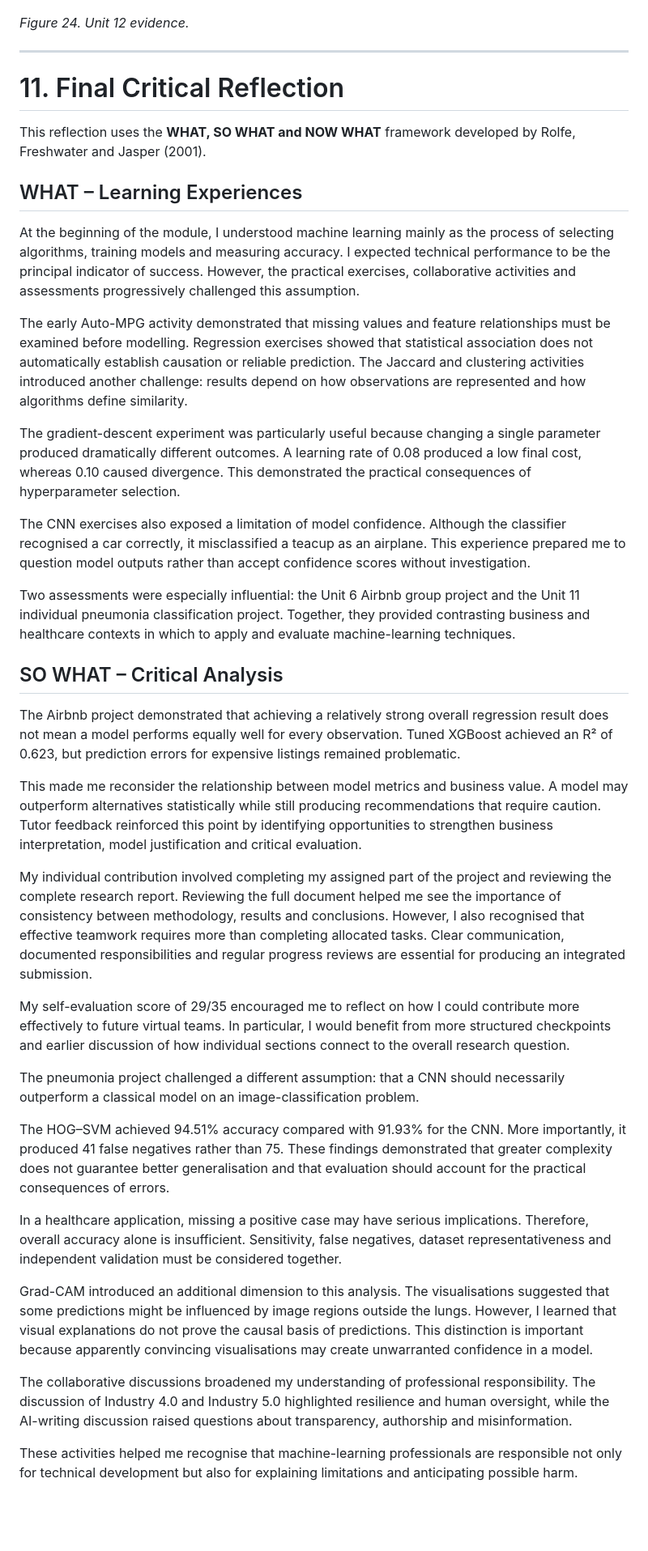
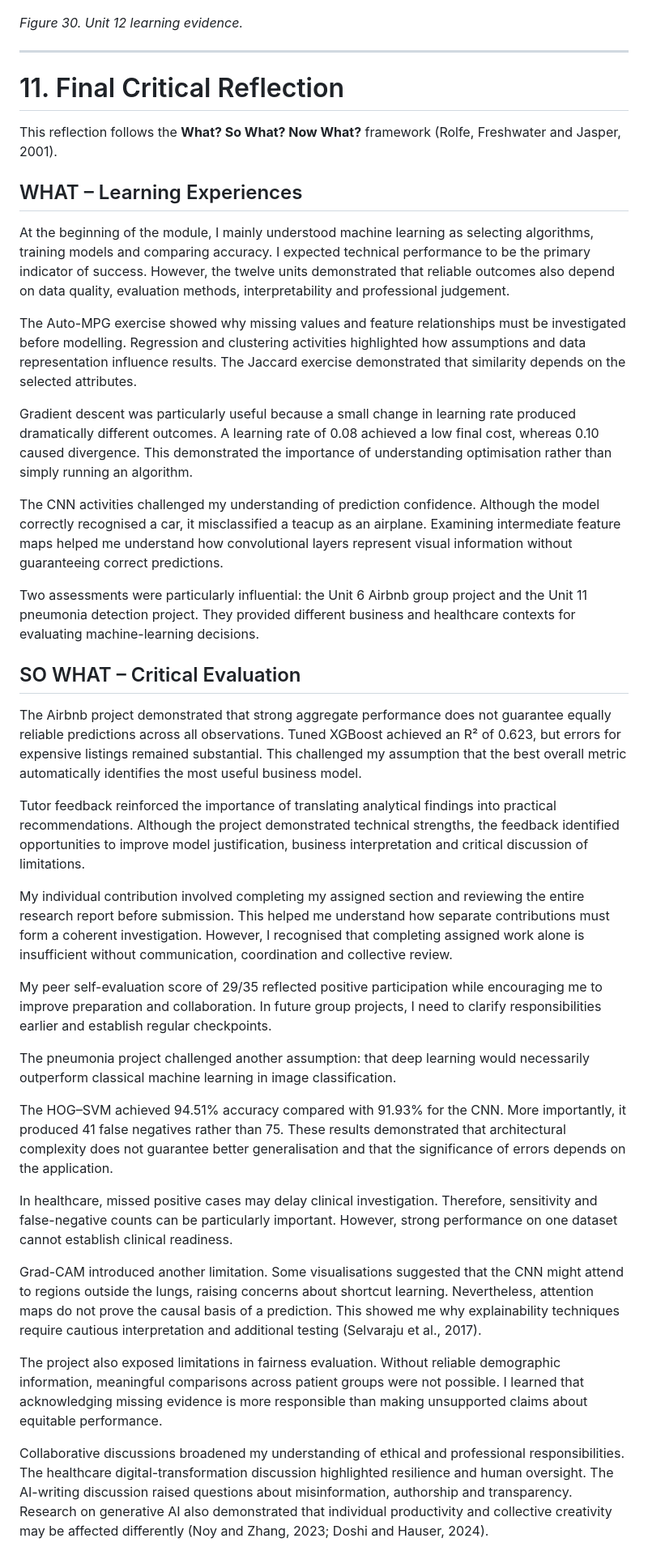
Before and after one commit to essaalbuainain/machine-learning-eportfolio, a Markdown page: README.md, the part around one of its changes. Shown at 81% size. Rendered like a GitHub page; blank space fills up the shorter version.

```diff
--- a/README.md
+++ b/README.md
@@ -320,45 +348,45 @@ These developments offer opportunities for automation and efficient deployment b
 
 ![Unit 12 Evidence](assets/Unit%2012%20Evidence.png)
 
-*Figure 24. Unit 12 evidence.*
+*Figure 30. Unit 12 learning evidence.*
 
 ---
 
 # 11. Final Critical Reflection
 
-This reflection uses the **WHAT, SO WHAT and NOW WHAT** framework developed by Rolfe, Freshwater and Jasper (2001).
+This reflection follows the **What? So What? Now What?** framework (Rolfe, Freshwater and Jasper, 2001).
 
 ## WHAT – Learning Experiences
 
-At the beginning of the module, I understood machine learning mainly as the process of selecting algorithms, training models and measuring accuracy. I expected technical performance to be the principal indicator of success. However, the practical exercises, collaborative activities and assessments progressively challenged this assumption.
+At the beginning of the module, I mainly understood machine learning as selecting algorithms, training models and comparing accuracy. I expected technical performance to be the primary indicator of success. However, the twelve units demonstrated that reliable outcomes also depend on data quality, evaluation methods, interpretability and professional judgement.
 
-The early Auto-MPG activity demonstrated that missing values and feature relationships must be examined before modelling. Regression exercises showed that statistical association does not automatically establish causation or reliable prediction. The Jaccard and clustering activities introduced another challenge: results depend on how observations are represented and how algorithms define similarity.
+The Auto-MPG exercise showed why missing values and feature relationships must be investigated before modelling. Regression and clustering activities highlighted how assumptions and data representation influence results. The Jaccard exercise demonstrated that similarity depends on the selected attributes.
 
-The gradient-descent experiment was particularly useful because changing a single parameter produced dramatically different outcomes. A learning rate of 0.08 produced a low final cost, whereas 0.10 caused divergence. This demonstrated the practical consequences of hyperparameter selection.
+Gradient descent was particularly useful because a small change in learning rate produced dramatically different outcomes. A learning rate of 0.08 achieved a low final cost, whereas 0.10 caused divergence. This demonstrated the importance of understanding optimisation rather than simply running an algorithm.
 
-The CNN exercises also exposed a limitation of model confidence. Although the classifier recognised a car correctly, it misclassified a teacup as an airplane. This experience prepared me to question model outputs rather than accept confidence scores without investigation.
+The CNN activities challenged my understanding of prediction confidence. Although the model correctly recognised a car, it misclassified a teacup as an airplane. Examining intermediate feature maps helped me understand how convolutional layers represent visual information without guaranteeing correct predictions.
 
-Two assessments were especially influential: the Unit 6 Airbnb group project and the Unit 11 individual pneumonia classification project. Together, they provided contrasting business and healthcare contexts in which to apply and evaluate machine-learning techniques.
+Two assessments were particularly influential: the Unit 6 Airbnb group project and the Unit 11 pneumonia detection project. They provided different business and healthcare contexts for evaluating machine-learning decisions.
 
-## SO WHAT – Critical Analysis
+## SO WHAT – Critical Evaluation
 
-The Airbnb project demonstrated that achieving a relatively strong overall regression result does not mean a model performs equally well for every observation. Tuned XGBoost achieved an R² of 0.623, but prediction errors for expensive listings remained problematic.
+The Airbnb project demonstrated that strong aggregate performance does not guarantee equally reliable predictions across all observations. Tuned XGBoost achieved an R² of 0.623, but errors for expensive listings remained substantial. This challenged my assumption that the best overall metric automatically identifies the most useful business model.
 
-This made me reconsider the relationship between model metrics and business value. A model may outperform alternatives statistically while still producing recommendations that require caution. Tutor feedback reinforced this point by identifying opportunities to strengthen business interpretation, model justification and critical evaluation.
+Tutor feedback reinforced the importance of translating analytical findings into practical recommendations. Although the project demonstrated technical strengths, the feedback identified opportunities to improve model justification, business interpretation and critical discussion of limitations.
 
-My individual contribution involved completing my assigned part of the project and reviewing the complete research report. Reviewing the full document helped me see the importance of consistency between methodology, results and conclusions. However, I also recognised that effective teamwork requires more than completing allocated tasks. Clear communication, documented responsibilities and regular progress reviews are essential for producing an integrated submission.
+My individual contribution involved completing my assigned section and reviewing the entire research report before submission. This helped me understand how separate contributions must form a coherent investigation. However, I recognised that completing assigned work alone is insufficient without communication, coordination and collective review.
 
-My self-evaluation score of 29/35 encouraged me to reflect on how I could contribute more effectively to future virtual teams. In particular, I would benefit from more structured checkpoints and earlier discussion of how individual sections connect to the overall research question.
+My peer self-evaluation score of 29/35 reflected positive participation while encouraging me to improve preparation and collaboration. In future group projects, I need to clarify responsibilities earlier and establish regular checkpoints.
 
-The pneumonia project challenged a different assumption: that a CNN should necessarily outperform a classical model on an image-classification problem.
+The pneumonia project challenged another assumption: that deep learning would necessarily outperform classical machine learning in image classification.
 
-The HOG–SVM achieved 94.51% accuracy compared with 91.93% for the CNN. More importantly, it produced 41 false negatives rather than 75. These findings demonstrated that greater complexity does not guarantee better generalisation and that evaluation should account for the practical consequences of errors.
+The HOG–SVM achieved 94.51% accuracy compared with 91.93% for the CNN. More importantly, it produced 41 false negatives rather than 75. These results demonstrated that architectural complexity does not guarantee better generalisation and that the significance of errors depends on the application.
 
-In a healthcare application, missing a positive case may have serious implications. Therefore, overall accuracy alone is insufficient. Sensitivity, false negatives, dataset representativeness and independent validation must be considered together.
+In healthcare, missed positive cases may delay clinical investigation. Therefore, sensitivity and false-negative counts can be particularly important. However, strong performance on one dataset cannot establish clinical readiness.
 
-Grad-CAM introduced an additional dimension to this analysis. The visualisations suggested that some predictions might be influenced by image regions outside the lungs. However, I learned that visual explanations do not prove the causal basis of predictions. This distinction is important because apparently convincing visualisations may create unwarranted confidence in a model.
+Grad-CAM introduced another limitation. Some visualisations suggested that the CNN might attend to regions outside the lungs, raising concerns about shortcut learning. Nevertheless, attention maps do not prove the causal basis of a prediction. This showed me why explainability techniques require cautious interpretation and additional testing (Selvaraju et al., 2017).
 
-The collaborative discussions broadened my understanding of professional responsibility. The discussion of Industry 4.0 and Industry 5.0 highlighted resilience and human oversight, while the AI-writing discussion raised questions about transparency, authorship and misinformation.
+The project also exposed limitations in fairness evaluation. Without reliable demographic information, meaningful comparisons across patient groups were not possible. I learned that acknowledging missing evidence is more responsible than making unsupported claims about equitable performance.
 
-These activities helped me recognise that machine-learning professionals are responsible not only for technical development but also for explaining limitations and anticipating possible harm.
+Collaborative discussions broadened my understanding of ethical and professional responsibilities. The healthcare digital-transformation discussion highlighted resilience and human oversight. The AI-writing discussion raised questions about misinformation, authorship and transparency. Research on generative AI also demonstrated that individual productivity and collective creativity may be affected differently (Noy and Zhang, 2023; Doshi and Hauser, 2024).
 
```
Also changed, not shown: other parts of README.md (+129 -95 lines).
